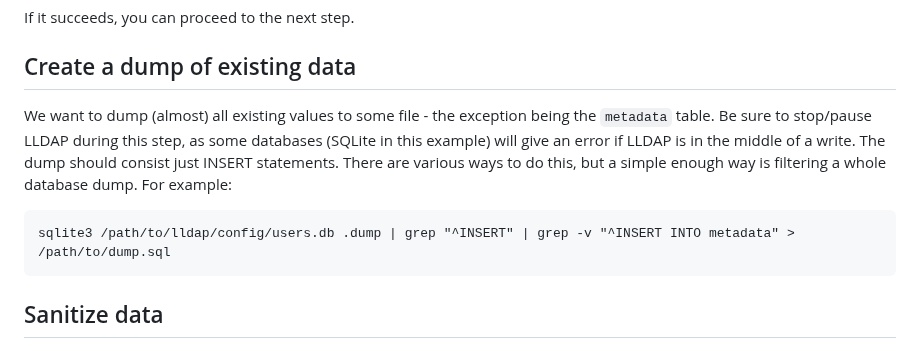
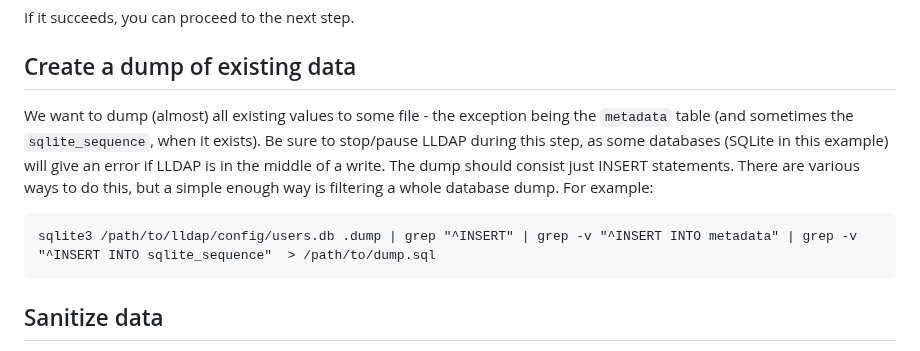
Before and after one commit to lldap/lldap, a Markdown page: docs/database_migration.md, the part around the change. GitHub-like rendering.

Commit message:
Remove sqlite_sequence

````diff
--- a/docs/database_migration.md
+++ b/docs/database_migration.md
@@ -28,13 +28,14 @@ If it succeeds, you can proceed to the next step.
 
 ## Create a dump of existing data
 
-We want to dump (almost) all existing values to some file - the exception being the `metadata` table. Be sure to stop/pause LLDAP during this step, as some
+We want to dump (almost) all existing values to some file - the exception being the `metadata` table (and sometimes
+the `sqlite_sequence`, when it exists). Be sure to stop/pause LLDAP during this step, as some
 databases (SQLite in this example) will give an error if LLDAP is in the middle of a write. The dump should consist just INSERT
 statements. There are various ways to do this, but a simple enough way is filtering a
 whole database dump. For example:
 
 ```
-sqlite3 /path/to/lldap/config/users.db .dump | grep "^INSERT" | grep -v "^INSERT INTO metadata" > /path/to/dump.sql
+sqlite3 /path/to/lldap/config/users.db .dump | grep "^INSERT" | grep -v "^INSERT INTO metadata" | grep -v "^INSERT INTO sqlite_sequence"  > /path/to/dump.sql
 ```
 
 ## Sanitize data
````
